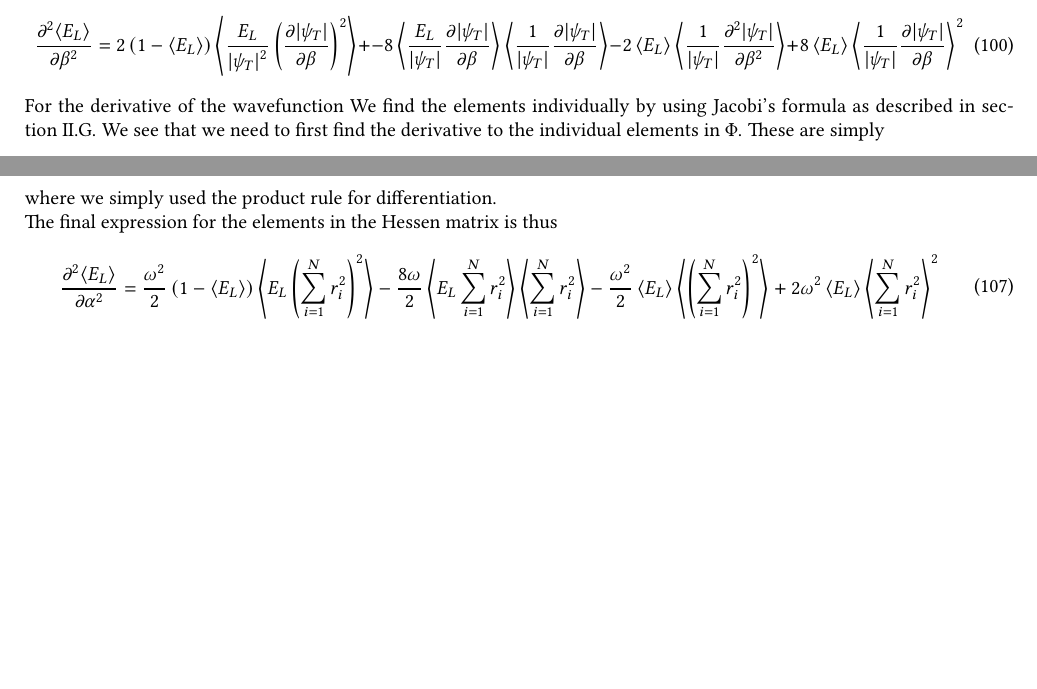
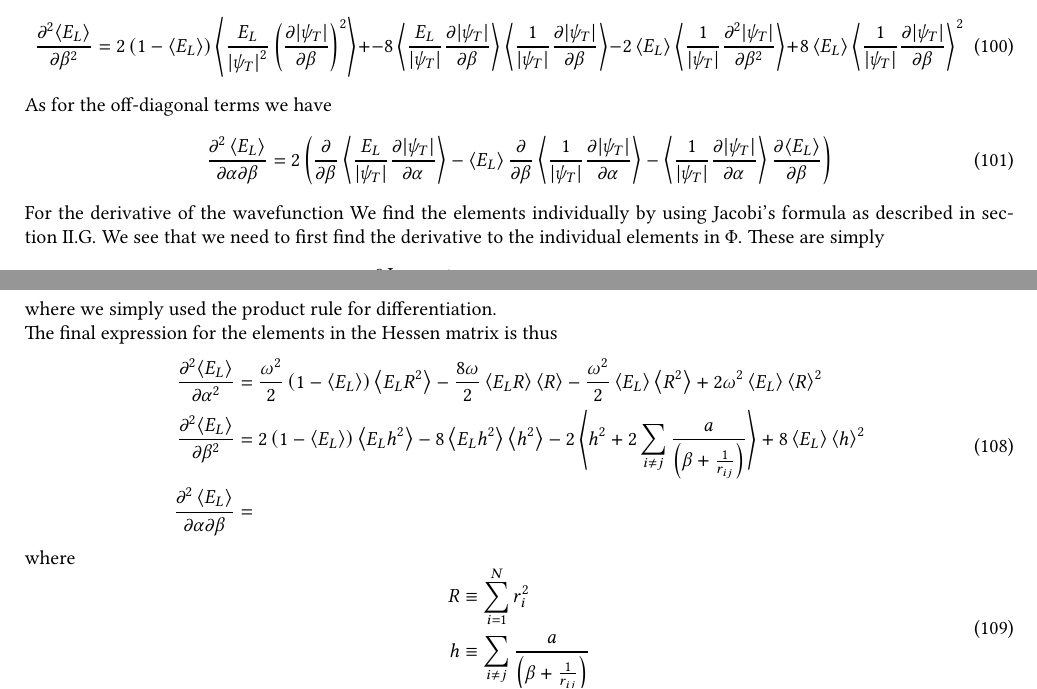
Before and after one commit to Oo1Insane1oO/FYS4411, a LaTeX document (project2/text/project2.tex): two parts of pages 12 and 13 of 16, joined at a grey line, cut so that both start at the same text, the shorter picture padded with empty space. Compiled offline with pdfLaTeX.

Commit message:
need to find off-diagonal elements of Hessen

```diff
--- a/project2/text/project2.tex
+++ b/project2/text/project2.tex
@@ -1254,6 +1255,14 @@
             8\ecp{E_L}\ecp{\frac{1}{\abs{\psi_T}}\psibetder}^2
             \label{eq:ecpElbetasecder}
         \end{equation}
+    As for the off-diagonal terms we have
+        \begin{align}
+            \frac{\prtl^2\ecp{E_L}}{\prtl\alpha\prtl\beta} &=
+            2\left(\prd{\beta}\ecp{\frac{E_L}{\abs{\psi_T}}\psialphder} -
+            \ecp{E_L}\prd{\beta}\ecp{\frac{1}{\abs{\psi_T}}\psialphder} -
+            \ecp{\frac{1}{\abs{\psi_T}}\psialphder}\prd{\beta}[\ecp{E_L}]
+            \right)
+        \end{align}
     For the derivative of the wavefunction We find the elements individually by
     using Jacobi's formula as described in
     \Autoref{sub:derivative_of_determinant}. We see that we need to first find
@@ -1325,12 +1334,25 @@
             \begin{aligned}
                 \prd{\alpha}[\ecp{E_L}][2] &=
                 \frac{\omega^2}{2}\left(1-\ecp{E_L}\right)
-                \ecp{E_L\left(\suml{i}{N}r^2_i\right)^2} -
-                \frac{8\omega}{2}\ecp{E_L\suml{i}{N}r^2_i}
-                \ecp{\suml{i}{N}r^2_i} - \frac{\omega^2}{2}\ecp{E_L}
-                \ecp{\left(\suml{i}{N}r^2_i\right)^2} +
-                2\omega^2\ecp{E_L}\ecp{\suml{i}{N}r^2_i}^2 \\
+                \ecp{E_LR^2} -
+                \frac{8\omega}{2}\ecp{E_LR}
+                \ecp{R} - \frac{\omega^2}{2}\ecp{E_L}
+                \ecp{R^2} +
+                2\omega^2\ecp{E_L}\ecp{R}^2 \\
+                \prd{\beta}[\ecp{E_L}][2] &= 2\left(1-\ecp{E_L}\right)
+                \ecp{E_Lh^2} - 8\ecp{E_Lh^2}\ecp{h^2} - 2\ecp{h^2 +
+                2\sum\limits_{i\neq j}\frac{a}{\left(\beta +
+                \frac{1}{r_{ij}}\right)}} + 8\ecp{E_L}\ecp{h}^2 \\
+                \frac{\prtl^2\ecp{E_L}}{\prtl\alpha\prtl\beta} &=
             \end{aligned}
+        \end{equation}
+    where
+        \begin{equation}
+            \begin{aligned}
+                R &\equiv \suml{i}{N}r^2_i \\
+                h &\equiv \gsum
+            \end{aligned}
+            \label{eq:rhdef}
         \end{equation}
 
 \subsection{Optimization}
```
Also changed, not shown: project2/text/project2.pdf, project2/text/project2.tex (1 more changed lines), 2 other files.
